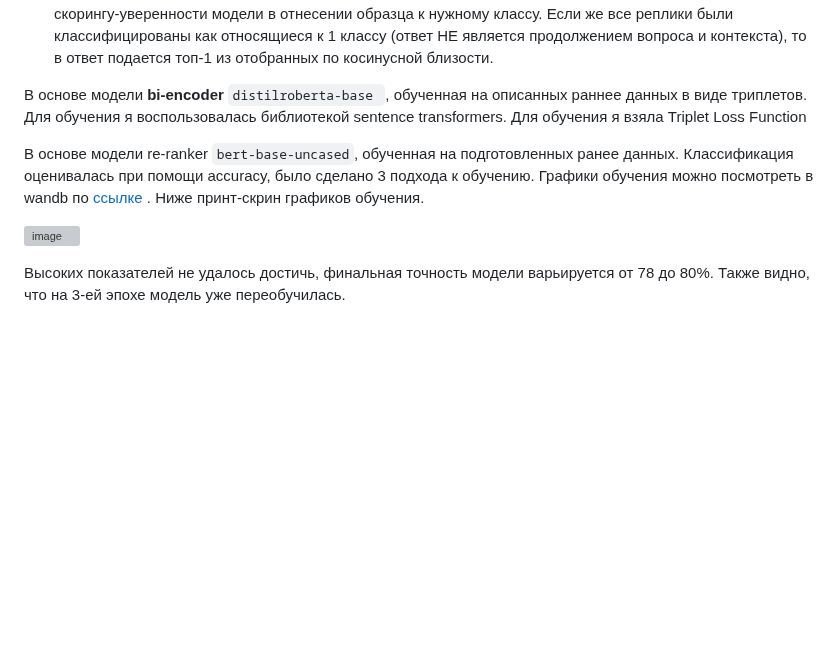
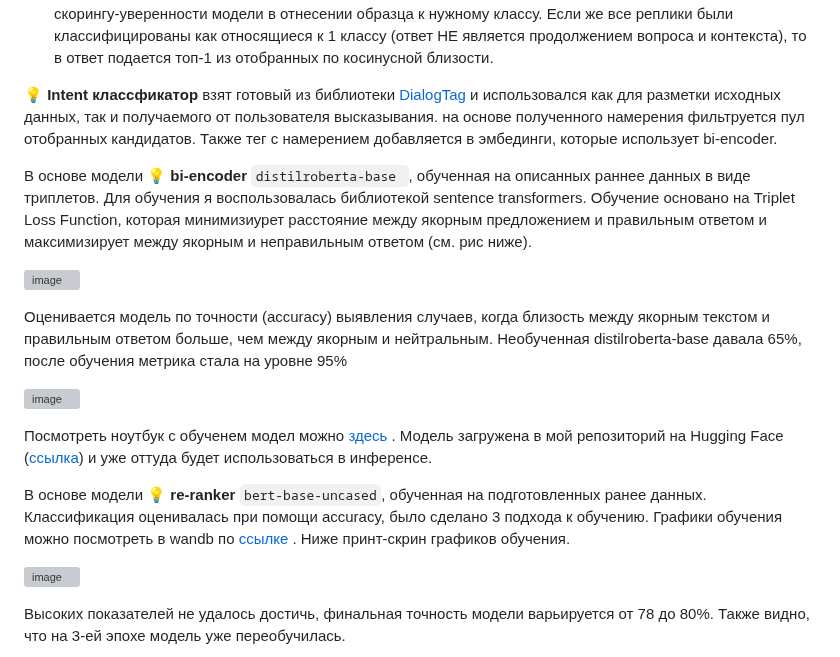
Before and after one commit to shakhovak/chat_bot_katya, a Markdown page: README.md, the part around the change. GitHub-like rendering; blank space fills up the shorter version; grey boxes are pictures that could not be loaded.

````diff
--- a/README.md
+++ b/README.md
@@ -59,9 +59,19 @@
 - отбор похожих по косинусной близости контекста+вопрос из созданной векторной базы данных. В результате отбирается 20 кандидатов с максимальным скорингом похожести на пользовательский контекст+вопрос.
 - классификация моделью-reranker на основе Bert полученных кандидатов на предмет того, является ли подобранный ответ продолжением вопроса с контекстом или нет. Среди кандидатов отбираются те, которые были классифицированы как относящиеся к классу 0 (ответ является продолжением) и ранжируются по скорингу-уверенности модели в отнесении образца к нужному классу. Если же все реплики были классифицированы как относящиеся к 1 классу (ответ НЕ является продолжением вопроса и контекста), то в ответ подается топ-1 из отобранных по косинусной близости.
 
-В основе модели **bi-encoder** ```distilroberta-base ```, обученная на описанных раннее данных в виде триплетов. Для обучения я воспользовалась библиотекой sentence transformers. Для обучения я взяла Triplet Loss Function
+:bulb: **Intent классфикатор** взят готовый из библиотеки [DialogTag](https://pypi.org/project/DialogTag/) и использовался как для разметки исходных данных, так и получаемого от пользователя высказывания. на основе полученного намерения фильтруется пул отобранных кандидатов. Также тег с намерением добавляется в эмбединги, которые использует bi-encoder.
 
-В основе модели re-ranker ```bert-base-uncased```, обученная на подготовленных ранее данных. Классификация оценивалась при помощи accuracy, было сделано 3 подхода к обучению. Графики обучения можно посмотреть в wandb по [ссылке](https://wandb.ai/shakhova/reranker_train?workspace=user-katya_shakhova) . Ниже принт-скрин графиков обучения.
+В основе модели  :bulb: **bi-encoder** ```distilroberta-base ```, обученная на описанных раннее данных в виде триплетов. Для обучения я воспользовалась библиотекой sentence transformers. Обучение основано на Triplet Loss Function, которая минимизиурет расстояние между якорным предложением и правильным ответом и максимизирует между якорным и неправильным ответом (см. рис ниже).
+
+![image](https://github.com/shakhovak/chat_bot_katya/assets/89096305/6e5129c2-bab7-49d7-aac1-20bb53259c2f)
+
+Оценивается модель по точности (accuracy) выявления случаев, когда близость между якорным текстом и правильным ответом больше, чем между якорным и нейтральным. Необученная distilroberta-base давала 65%, после обучения метрика стала на уровне 95%
+
+![image](https://github.com/shakhovak/chat_bot_katya/assets/89096305/94f01abf-153e-4c62-96c4-ebac81c090ff)
+
+Посмотреть ноутбук с обученем модел можно [здесь]() . Модель загружена в мой репозиторий на Hugging Face ([ссылка](https://huggingface.co/Shakhovak/chatbot_sentence-transformer)) и уже оттуда будет использоваться в инференсе.
+
+В основе модели :bulb: **re-ranker** ```bert-base-uncased```, обученная на подготовленных ранее данных. Классификация оценивалась при помощи accuracy, было сделано 3 подхода к обучению. Графики обучения можно посмотреть в wandb по [ссылке](https://wandb.ai/shakhova/reranker_train?workspace=user-katya_shakhova) . Ниже принт-скрин графиков обучения.
 
 ![image](https://github.com/shakhovak/chat_bot_katya/assets/89096305/2ae7c305-0e23-45e7-baa8-e8390fc55b48)
 
````
